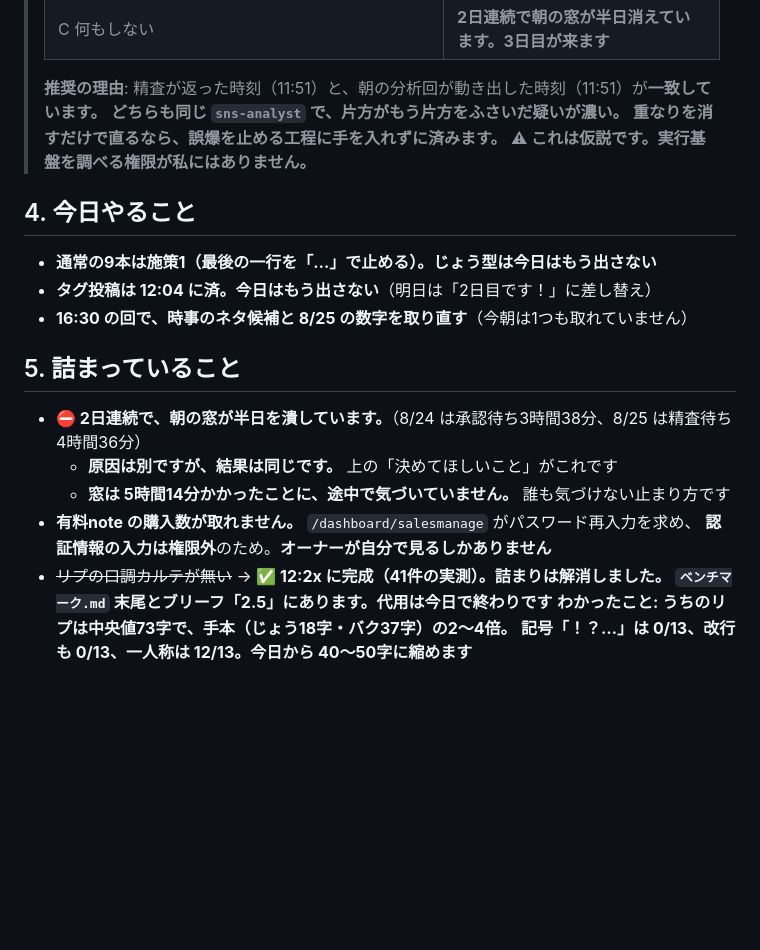
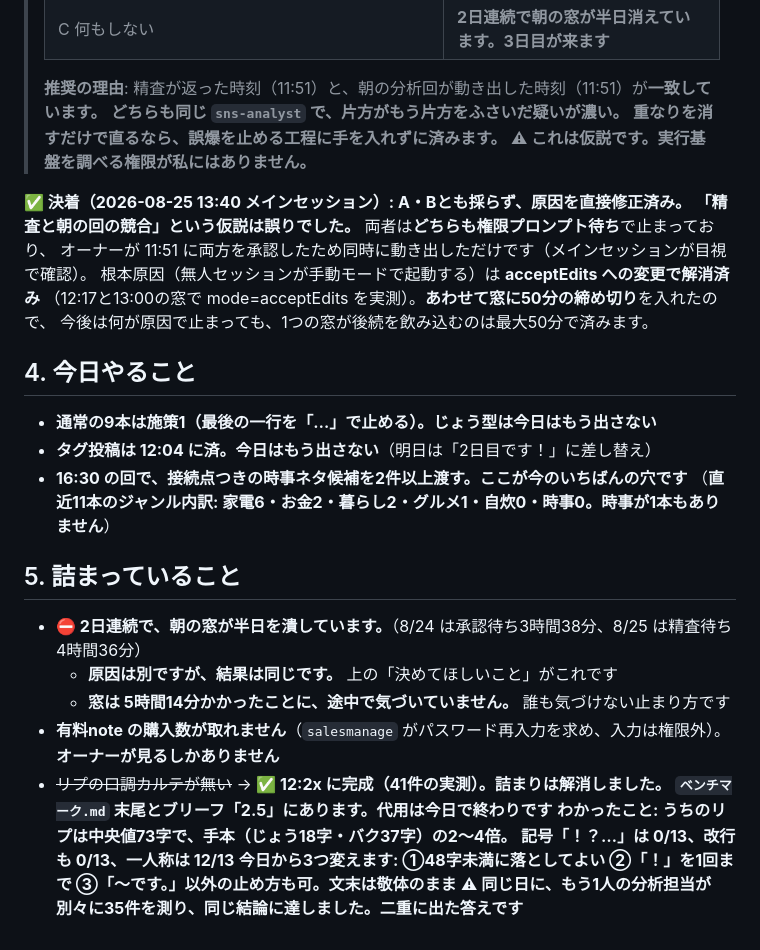
Before and after one commit to takedakyoichi/my-first-pr, a Markdown page: SNS運用/日報.md, the part around the change. Drawn GitHub-style; blank space fills up the shorter version.

```diff
--- a/SNS運用/日報.md
+++ b/SNS運用/日報.md
@@ -82,20 +82,29 @@
 > **重なりを消すだけで直るなら、誤爆を止める工程に手を入れずに済みます。**
 > **⚠ これは仮説です。実行基盤を調べる権限が私にはありません。**
 
+**✅ 決着（2026-08-25 13:40 メインセッション）: A・Bとも採らず、原因を直接修正済み。**
+**「精査と朝の回の競合」という仮説は誤りでした。** 両者は**どちらも権限プロンプト待ち**で止まっており、
+オーナーが 11:51 に両方を承認したため同時に動き出しただけです（メインセッションが目視で確認）。
+根本原因（無人セッションが手動モードで起動する）は **acceptEdits への変更で解消済み**
+（12:17と13:00の窓で mode=acceptEdits を実測）。**あわせて窓に50分の締め切り**を入れたので、
+今後は何が原因で止まっても、1つの窓が後続を飲み込むのは最大50分で済みます。
+
 ## 4. 今日やること
 
 - **通常の9本は施策1（最後の一行を「…」で止める）。じょう型は今日はもう出さない**
 - **タグ投稿は 12:04 に済。今日はもう出さない**（明日は「2日目です！」に差し替え）
-- **16:30 の回で、時事のネタ候補と 8/25 の数字を取り直す**（今朝は1つも取れていません）
+- **16:30 の回で、接続点つきの時事ネタ候補を2件以上渡す。ここが今のいちばんの穴です**
+  （**直近11本のジャンル内訳: 家電6・お金2・暮らし2・グルメ1・自炊0・時事0。時事が1本もありません**）
 
 ## 5. 詰まっていること
 
 - **⛔ 2日連続で、朝の窓が半日を潰しています。**（8/24 は承認待ち3時間38分、8/25 は精査待ち4時間36分）
   - **原因は別ですが、結果は同じです。** 上の「決めてほしいこと」がこれです
   - **窓は 5時間14分かかったことに、途中で気づいていません。** 誰も気づけない止まり方です
-- **有料note の購入数が取れません。** `/dashboard/salesmanage` がパスワード再入力を求め、
-  **認証情報の入力は権限外**のため。**オーナーが自分で見るしかありません**
+- **有料note の購入数が取れません**（`salesmanage` がパスワード再入力を求め、入力は権限外）。**オーナーが見るしかありません**
 - ~~リプの口調カルテが無い~~ → **✅ 12:2x に完成（41件の実測）。詰まりは解消しました。**
   **`ベンチマーク.md` 末尾とブリーフ「2.5」にあります。代用は今日で終わりです**
   **わかったこと: うちのリプは中央値73字で、手本（じょう18字・バク37字）の2〜4倍。**
-  **記号「！？…」は 0/13、改行も 0/13、一人称は 12/13。今日から 40〜50字に縮めます**
+  **記号「！？…」は 0/13、改行も 0/13、一人称は 12/13**
+  **今日から3つ変えます: ①48字未満に落としてよい ②「！」を1回まで ③「〜です。」以外の止め方も可。文末は敬体のまま**
+  **⚠ 同じ日に、もう1人の分析担当が別々に35件を測り、同じ結論に達しました。二重に出た答えです**
```
